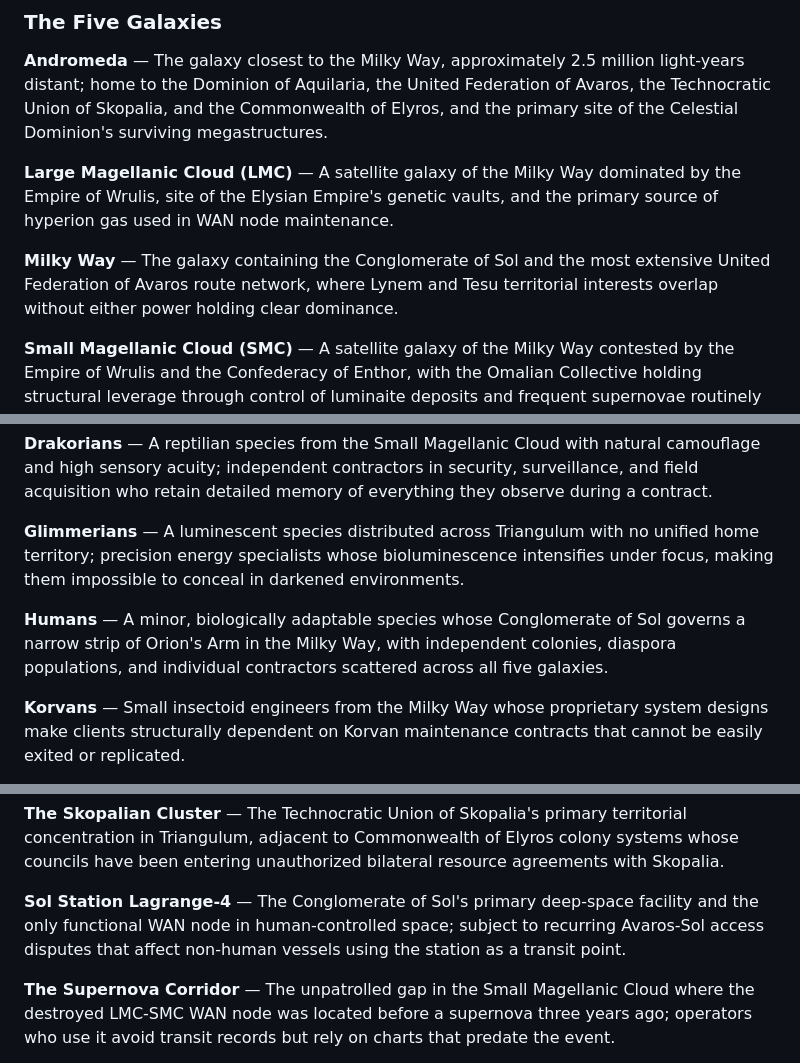
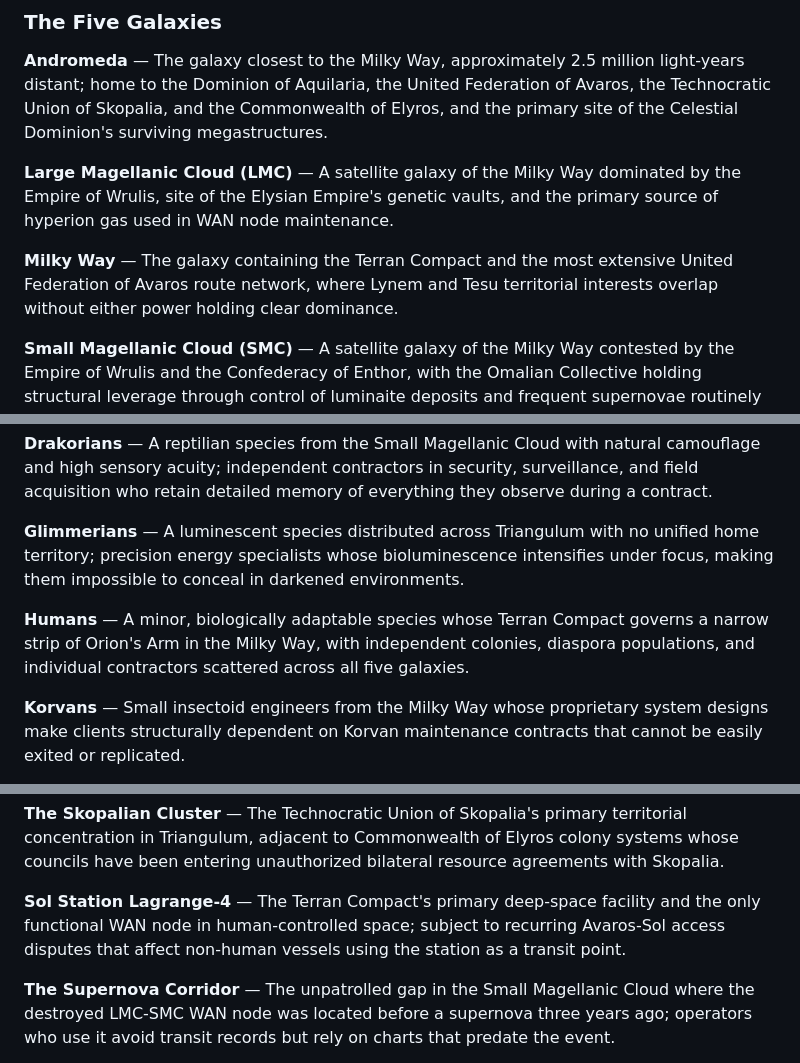
Before and after one commit to zeruhur/the_five_galaxies, a Markdown page: setting/GLOSSARY.md, 3 parts joined by grey strips. GitHub-like rendering.

```diff
--- a/setting/GLOSSARY.md
+++ b/setting/GLOSSARY.md
@@ -10,7 +10,7 @@ All entries are defined in one sentence. Names appear in their established form
 
 **Large Magellanic Cloud (LMC)** — A satellite galaxy of the Milky Way dominated by the Empire of Wrulis, site of the Elysian Empire's genetic vaults, and the primary source of hyperion gas used in WAN node maintenance.
 
-**Milky Way** — The galaxy containing the Conglomerate of Sol and the most extensive United Federation of Avaros route network, where Lynem and Tesu territorial interests overlap without either power holding clear dominance.
+**Milky Way** — The galaxy containing the Terran Compact and the most extensive United Federation of Avaros route network, where Lynem and Tesu territorial interests overlap without either power holding clear dominance.
 
 **Small Magellanic Cloud (SMC)** — A satellite galaxy of the Milky Way contested by the Empire of Wrulis and the Confederacy of Enthor, with the Omalian Collective holding structural leverage through control of luminaite deposits and frequent supernovae routinely destroying established infrastructure.
 
@@ -56,7 +56,7 @@ All entries are defined in one sentence. Names appear in their established form
 
 **Glimmerians** — A luminescent species distributed across Triangulum with no unified home territory; precision energy specialists whose bioluminescence intensifies under focus, making them impossible to conceal in darkened environments.
 
-**Humans** — A minor, biologically adaptable species whose Conglomerate of Sol governs a narrow strip of Orion's Arm in the Milky Way, with independent colonies, diaspora populations, and individual contractors scattered across all five galaxies.
+**Humans** — A minor, biologically adaptable species whose Terran Compact governs a narrow strip of Orion's Arm in the Milky Way, with independent colonies, diaspora populations, and individual contractors scattered across all five galaxies.
 
 **Korvans** — Small insectoid engineers from the Milky Way whose proprietary system designs make clients structurally dependent on Korvan maintenance contracts that cannot be easily exited or replicated.
 
@@ -132,7 +132,7 @@ All entries are defined in one sentence. Names appear in their established form
 
 **The Skopalian Cluster** — The Technocratic Union of Skopalia's primary territorial concentration in Triangulum, adjacent to Commonwealth of Elyros colony systems whose councils have been entering unauthorized bilateral resource agreements with Skopalia.
 
-**Sol Station Lagrange-4** — The Conglomerate of Sol's primary deep-space facility and the only functional WAN node in human-controlled space; subject to recurring Avaros-Sol access disputes that affect non-human vessels using the station as a transit point.
+**Sol Station Lagrange-4** — The Terran Compact's primary deep-space facility and the only functional WAN node in human-controlled space; subject to recurring Avaros-Sol access disputes that affect non-human vessels using the station as a transit point.
 
 **The Supernova Corridor** — The unpatrolled gap in the Small Magellanic Cloud where the destroyed LMC-SMC WAN node was located before a supernova three years ago; operators who use it avoid transit records but rely on charts that predate the event.
 
```
Also changed, not shown: other parts of setting/GLOSSARY.md (+2 -2 lines).
